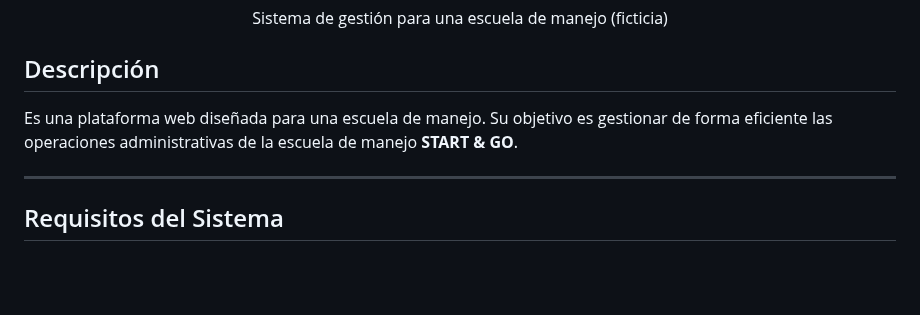
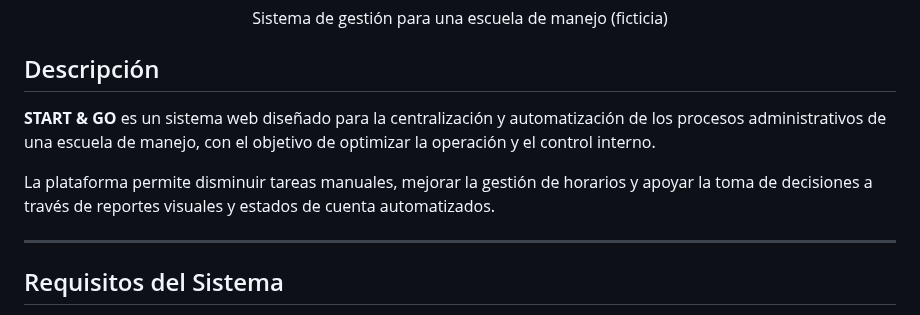
Before and after one commit to MichelIvette/Lugia-, a Markdown page: README.md, the part around the change. Drawn GitHub-style; blank space fills up the shorter version.

```diff
--- a/README.md
+++ b/README.md
@@ -7,7 +7,9 @@
 
 
 ## Descripción
-Es una plataforma web diseñada para una escuela de manejo. Su objetivo es gestionar de forma eficiente las operaciones administrativas de la escuela de manejo **START & GO**.
+**START & GO** es un sistema web diseñado para la centralización y automatización de los procesos administrativos de una escuela de manejo, con el objetivo de optimizar la operación y el control interno.
+
+La plataforma permite disminuir tareas manuales, mejorar la gestión de horarios y apoyar la toma de decisiones a través de reportes visuales y estados de cuenta automatizados.
 
 ---
 
```
